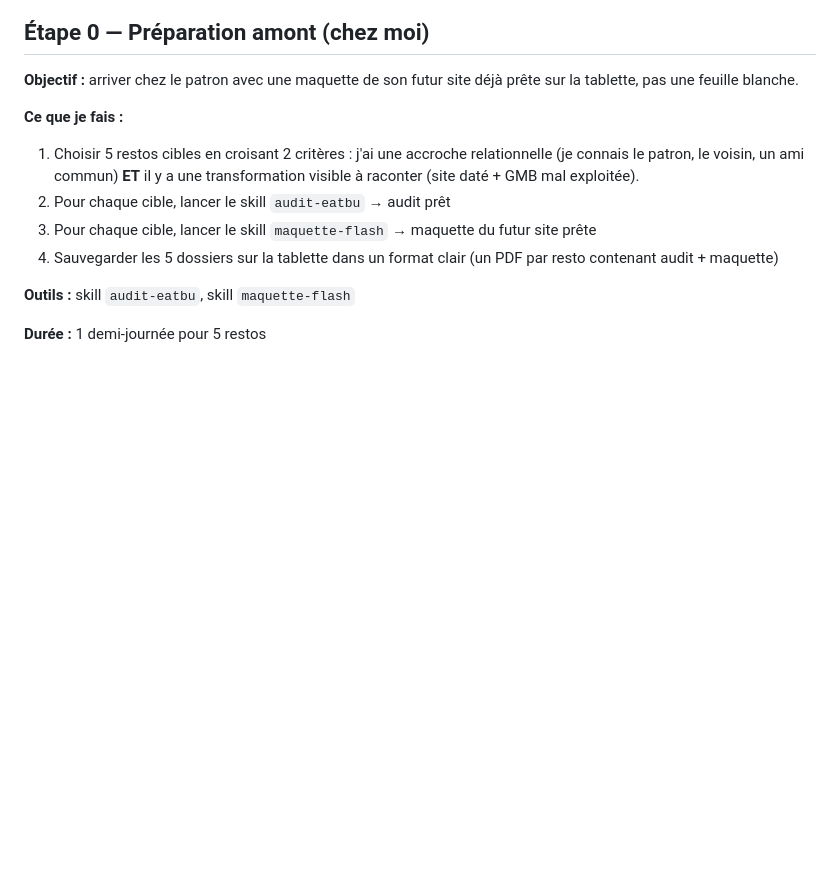
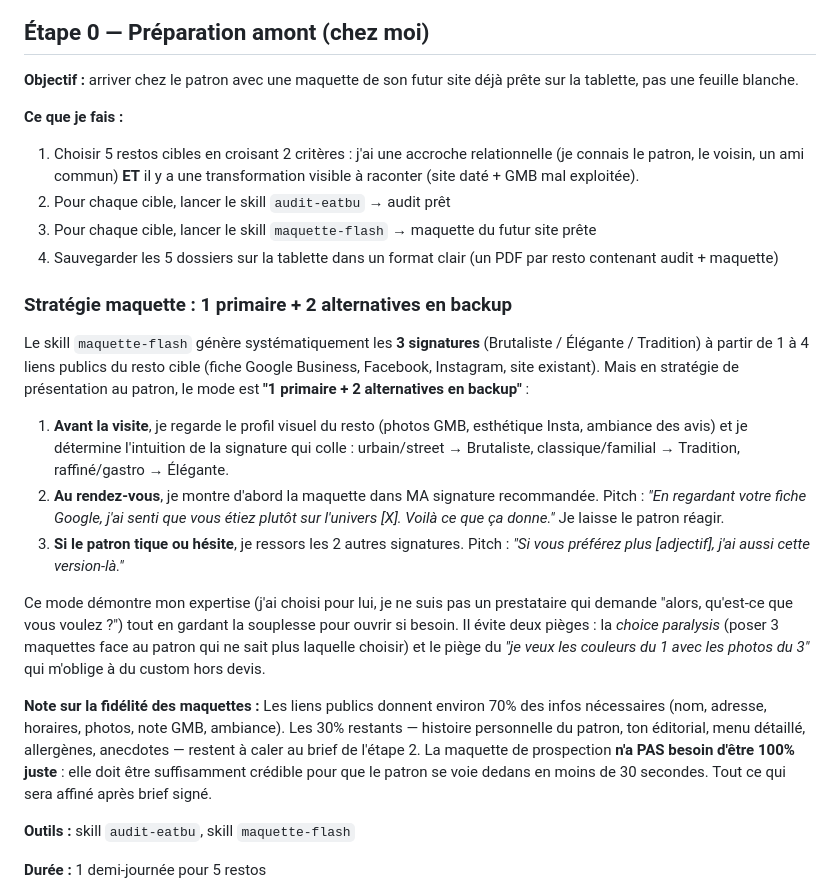
Before and after one commit to kroostiyummy-code/mb-studio, a Markdown page: process.md, the part around the change. Rendered like a GitHub page; blank space fills up the shorter version.

Commit message:
docs(process): précise le workflow maquette-flash (primaire + 2 backups)
Ajoute en étape 0 une sous-section "Stratégie maquette" qui explicite le mode
de présentation : maquette-flash génère systématiquement les 3 signatures,
mais Mike présente d'abord SA recommandation (intuition tirée des liens
publics : GMB / Insta / Facebook / site existant), et ne ressort les 2 autres
que si le patron hésite.

Évite deux pièges : choice paralysis (poser 3 maquettes face au patron) et
le "je veux les couleurs du 1 avec les photos du 3" qui force du custom hors
devis.

Note ajoutée sur la fidélité des maquettes : les liens publics donnent ~70%
des infos, les 30% restants (histoire, ton éditorial, menu, allergènes) se
calent au brief. La maquette de prospection doit être crédible, pas exacte.

Co-Authored-By: Claude Opus 4.7 (1M context) <noreply@anthropic.com>

```diff
--- a/process.md
+++ b/process.md
@@ -41,6 +41,18 @@
 2. Pour chaque cible, lancer le skill `audit-eatbu` → audit prêt
 3. Pour chaque cible, lancer le skill `maquette-flash` → maquette du futur site prête
 4. Sauvegarder les 5 dossiers sur la tablette dans un format clair (un PDF par resto contenant audit + maquette)
+
+### Stratégie maquette : 1 primaire + 2 alternatives en backup
+
+Le skill `maquette-flash` génère systématiquement les **3 signatures** (Brutaliste / Élégante / Tradition) à partir de 1 à 4 liens publics du resto cible (fiche Google Business, Facebook, Instagram, site existant). Mais en stratégie de présentation au patron, le mode est **"1 primaire + 2 alternatives en backup"** :
+
+1. **Avant la visite**, je regarde le profil visuel du resto (photos GMB, esthétique Insta, ambiance des avis) et je détermine l'intuition de la signature qui colle : urbain/street → Brutaliste, classique/familial → Tradition, raffiné/gastro → Élégante.
+2. **Au rendez-vous**, je montre d'abord la maquette dans MA signature recommandée. Pitch : *"En regardant votre fiche Google, j'ai senti que vous étiez plutôt sur l'univers [X]. Voilà ce que ça donne."* Je laisse le patron réagir.
+3. **Si le patron tique ou hésite**, je ressors les 2 autres signatures. Pitch : *"Si vous préférez plus [adjectif], j'ai aussi cette version-là."*
+
+Ce mode démontre mon expertise (j'ai choisi pour lui, je ne suis pas un prestataire qui demande "alors, qu'est-ce que vous voulez ?") tout en gardant la souplesse pour ouvrir si besoin. Il évite deux pièges : la *choice paralysis* (poser 3 maquettes face au patron qui ne sait plus laquelle choisir) et le piège du *"je veux les couleurs du 1 avec les photos du 3"* qui m'oblige à du custom hors devis.
+
+**Note sur la fidélité des maquettes :** Les liens publics donnent environ 70% des infos nécessaires (nom, adresse, horaires, photos, note GMB, ambiance). Les 30% restants — histoire personnelle du patron, ton éditorial, menu détaillé, allergènes, anecdotes — restent à caler au brief de l'étape 2. La maquette de prospection **n'a PAS besoin d'être 100% juste** : elle doit être suffisamment crédible pour que le patron se voie dedans en moins de 30 secondes. Tout ce qui sera affiné après brief signé.
 
 **Outils :** skill `audit-eatbu`, skill `maquette-flash`
 
```
